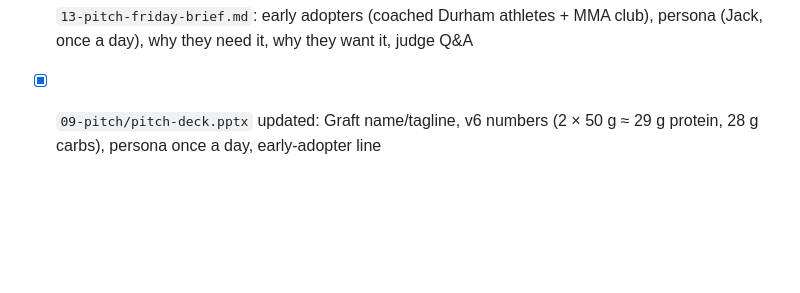
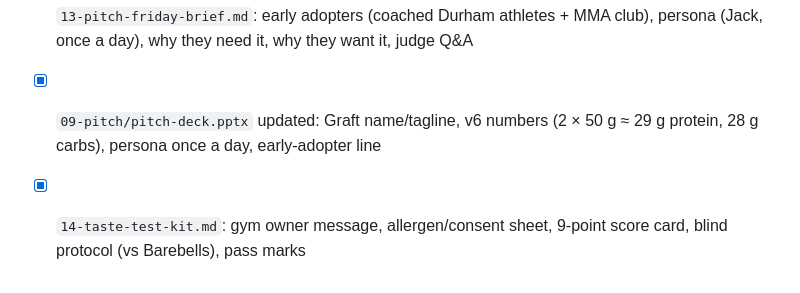
Before and after one commit to ewanh2005-alt/Ewan, a Markdown page: PROGRESS.md, the part around the change. Rendered like a GitHub page; blank space fills up the shorter version.

```diff
--- a/PROGRESS.md
+++ b/PROGRESS.md
@@ -89,3 +89,4 @@ Last updated: 8 Oct 2026 (Week 5)
 - [x] Brand name direction: **Graft** ("Earned, not engineered."; gym line "Graft or nowt"). Logos/packs/landing still say fettle → rebuild once Ewan confirms and does the UK IPO trade mark check
 - [x] `13-pitch-friday-brief.md`: early adopters (coached Durham athletes + MMA club), persona (Jack, once a day), why they need it, why they want it, judge Q&A
 - [x] `09-pitch/pitch-deck.pptx` updated: Graft name/tagline, v6 numbers (2 × 50 g ≈ 29 g protein, 28 g carbs), persona once a day, early-adopter line
+- [x] `14-taste-test-kit.md`: gym owner message, allergen/consent sheet, 9-point score card, blind protocol (vs Barebells), pass marks
```
Also changed, not shown: 14-taste-test-kit.md (added, +109 -0 lines).
